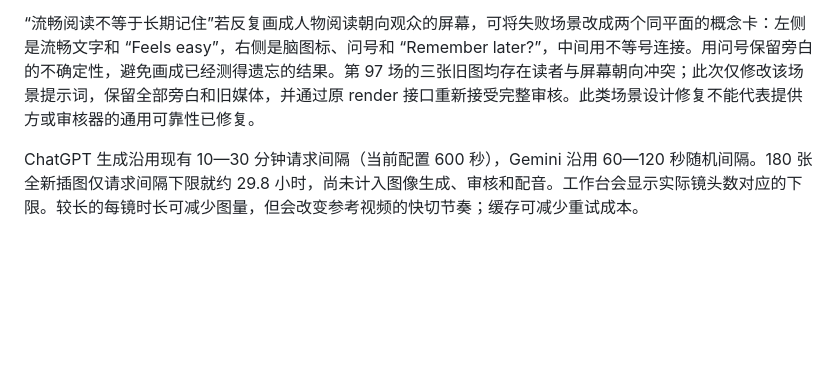
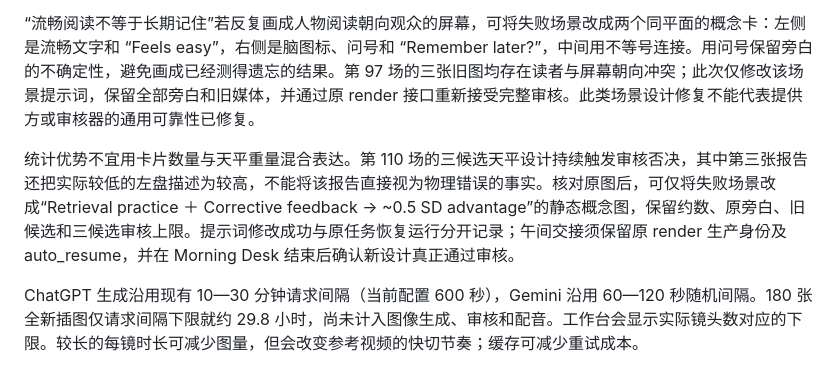
Before and after one commit to visiontrail/FrontierTechSN, a Markdown page: docs/explainer-studio.md, the part around the change. Drawn GitHub-style; blank space fills up the shorter version.

Commit message:
Document statistical advantage scene recovery

```diff
--- a/docs/explainer-studio.md
+++ b/docs/explainer-studio.md
@@ -83,6 +83,8 @@ Original project JSON is backed up under `outputs/explainer-validation/` before
 
 “流畅阅读不等于长期记住”若反复画成人物阅读朝向观众的屏幕，可将失败场景改成两个同平面的概念卡：左侧是流畅文字和 “Feels easy”，右侧是脑图标、问号和 “Remember later?”，中间用不等号连接。用问号保留旁白的不确定性，避免画成已经测得遗忘的结果。第 97 场的三张旧图均存在读者与屏幕朝向冲突；此次仅修改该场景提示词，保留全部旁白和旧媒体，并通过原 render 接口重新接受完整审核。此类场景设计修复不能代表提供方或审核器的通用可靠性已修复。
 
+统计优势不宜用卡片数量与天平重量混合表达。第 110 场的三候选天平设计持续触发审核否决，其中第三张报告还把实际较低的左盘描述为较高，不能将该报告直接视为物理错误的事实。核对原图后，可仅将失败场景改成“Retrieval practice ＋ Corrective feedback → ~0.5 SD advantage”的静态概念图，保留约数、原旁白、旧候选和三候选审核上限。提示词修改成功与原任务恢复运行分开记录；午间交接须保留原 render 生产身份及 auto_resume，并在 Morning Desk 结束后确认新设计真正通过审核。
+
 ChatGPT 生成沿用现有 10—30 分钟请求间隔（当前配置 600 秒），Gemini 沿用 60—120 秒随机间隔。180 张全新插图仅请求间隔下限就约 29.8 小时，尚未计入图像生成、审核和配音。工作台会显示实际镜头数对应的下限。较长的每镜时长可减少图量，但会改变参考视频的快切节奏；缓存可减少重试成本。
 
 本版是一镜一图的生成路径，没有实现联系表批量裁图或图库检索。批量图片复用与多镜共用连贯配音是后续提高吞吐量、保持口播连贯性的明确优化空间。
```
